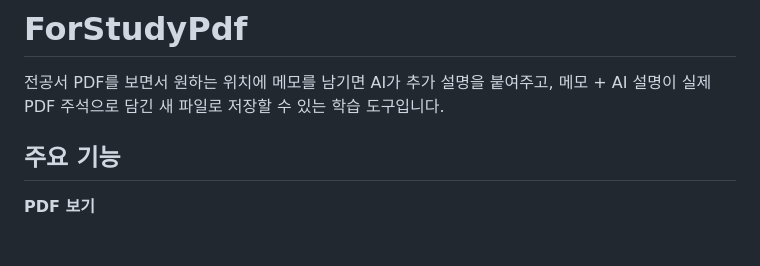
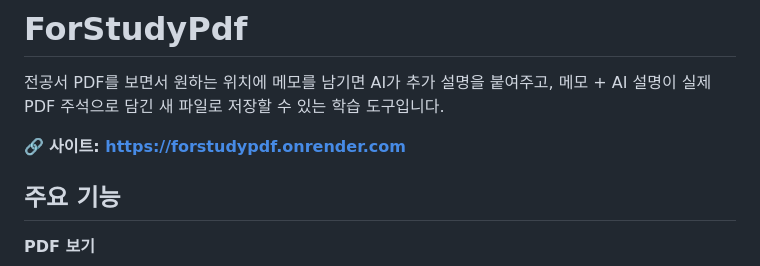
Before and after one commit to tjddms0604/forstudypdf, a Markdown page: README.md, the part around the change. Drawn GitHub-style; blank space fills up the shorter version.

Commit message:
docs: add deployed site URL to README

```diff
--- a/README.md
+++ b/README.md
@@ -1,6 +1,8 @@
 # ForStudyPdf
 
 전공서 PDF를 보면서 원하는 위치에 메모를 남기면 AI가 추가 설명을 붙여주고, 메모 + AI 설명이 실제 PDF 주석으로 담긴 새 파일로 저장할 수 있는 학습 도구입니다.
+
+🔗 **사이트: https://forstudypdf.onrender.com**
 
 ## 주요 기능
 
```
